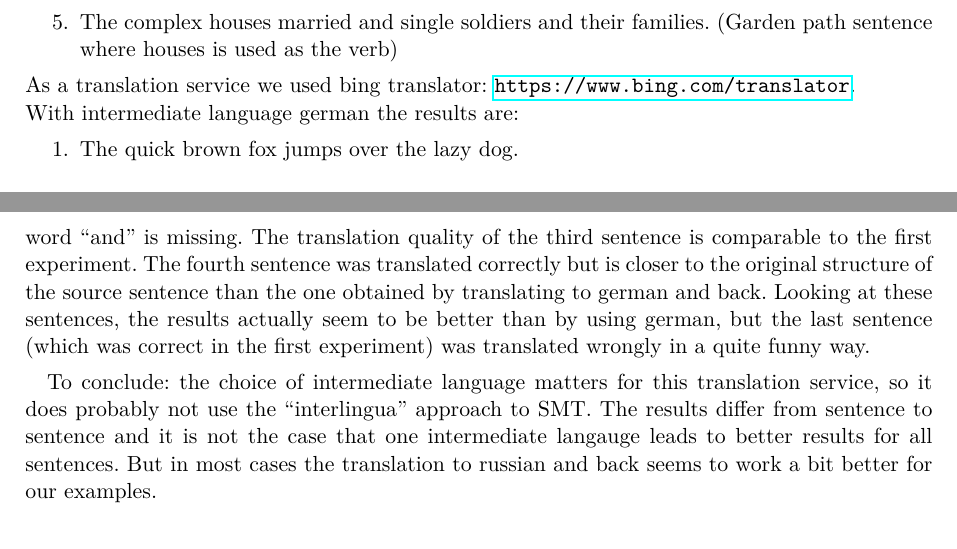
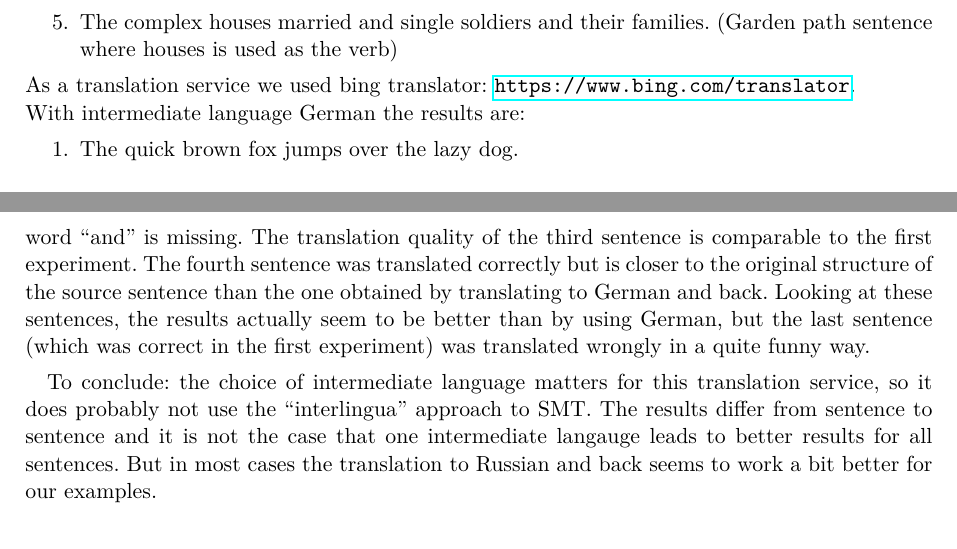
Before and after one commit to matthhan/statnlp, a LaTeX problem sheet (exercise7/ex7.tex): two parts of pages 1 and 3 of 3, joined at a grey line, cut so that both start at the same text. Compiled offline with pdfLaTeX.

Commit message:
small spelling mistake

```diff
--- a/exercise7/ex7.tex
+++ b/exercise7/ex7.tex
@@ -82,7 +82,7 @@ For our experiments we chose the following five sentences:
 	\item The complex houses married and single soldiers and their families. (Garden path sentence where houses is used as the verb)
 \end{enumerate}
 As a translation service we used bing translator: \url{https://www.bing.com/translator}. \\
-With intermediate language german the results are:
+With intermediate language German the results are:
 \begin{enumerate}
 	\item The quick brown fox jumps over the lazy dog.
 	\item England, to propose, in the table after drawing with Russia and Wales put Slovakia in Saint-Étienne.
@@ -108,6 +108,6 @@ Starting from the original sentences, we now try russian as the intermediate lan
 	\item That men don't really learn much from the lessons of history is the most important of all the lessons of history.
 	\item The complex is married and one soldiers and their families.
 \end{enumerate}
-Again the first simple sentence was translated without trouble. The translation of the second sentence actually worked much better than with German as the intermediate language, only the word ``and'' is missing. The translation quality of the third sentence is comparable to the first experiment. The fourth sentence was translated correctly but is closer to the original structure of the source sentence than the one obtained by translating to german and back. Looking at these sentences, the results actually seem to be better than by using german, but the last sentence (which was correct in the first experiment) was translated wrongly in a quite funny way. \par
- To conclude: the choice of intermediate language matters for this translation service, so it does probably not use the ``interlingua'' approach to SMT. The results differ from sentence to sentence and it is not the case that one intermediate langauge leads to better results for all sentences. But in most cases the translation to russian and back seems to work a bit better for our examples.
+Again the first simple sentence was translated without trouble. The translation of the second sentence actually worked much better than with German as the intermediate language, only the word ``and'' is missing. The translation quality of the third sentence is comparable to the first experiment. The fourth sentence was translated correctly but is closer to the original structure of the source sentence than the one obtained by translating to German and back. Looking at these sentences, the results actually seem to be better than by using German, but the last sentence (which was correct in the first experiment) was translated wrongly in a quite funny way. \par
+ To conclude: the choice of intermediate language matters for this translation service, so it does probably not use the ``interlingua'' approach to SMT. The results differ from sentence to sentence and it is not the case that one intermediate langauge leads to better results for all sentences. But in most cases the translation to Russian and back seems to work a bit better for our examples.
 \end{document}
```
Also changed, not shown: exercise7/ex7.tex (2 more changed lines).
